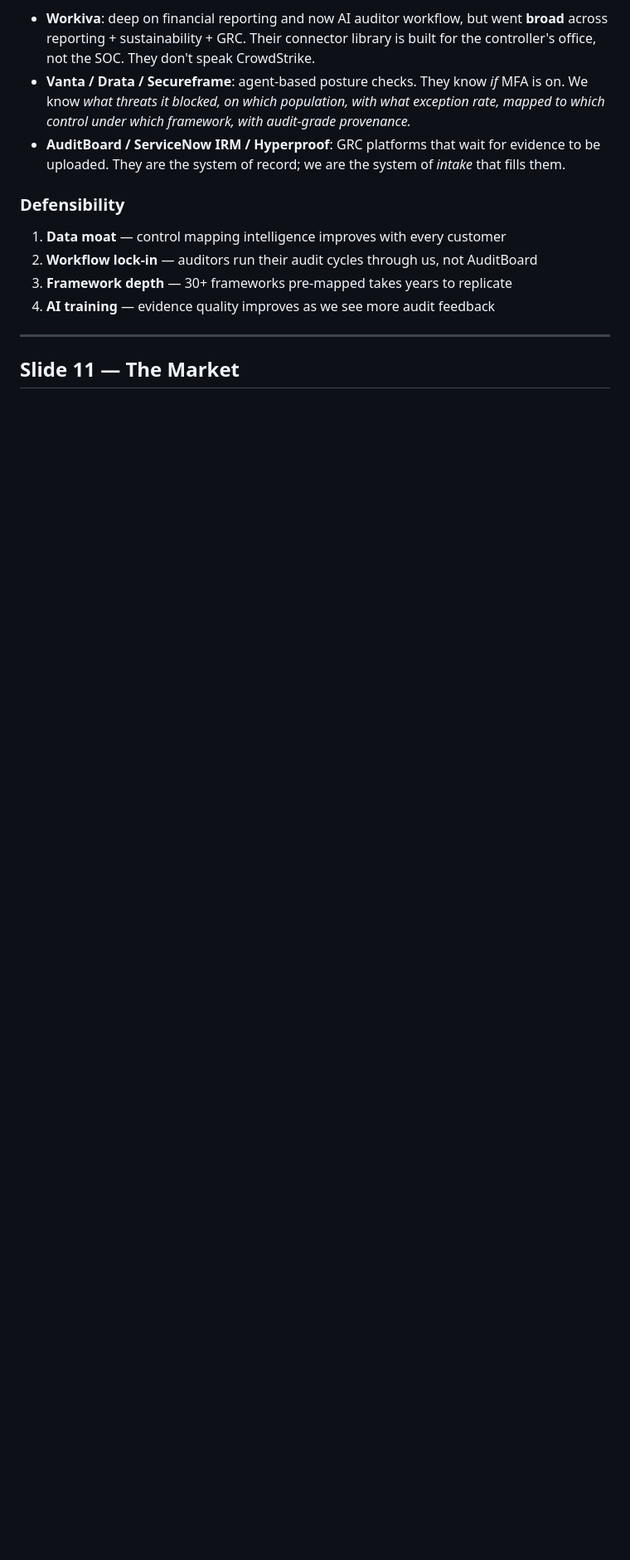
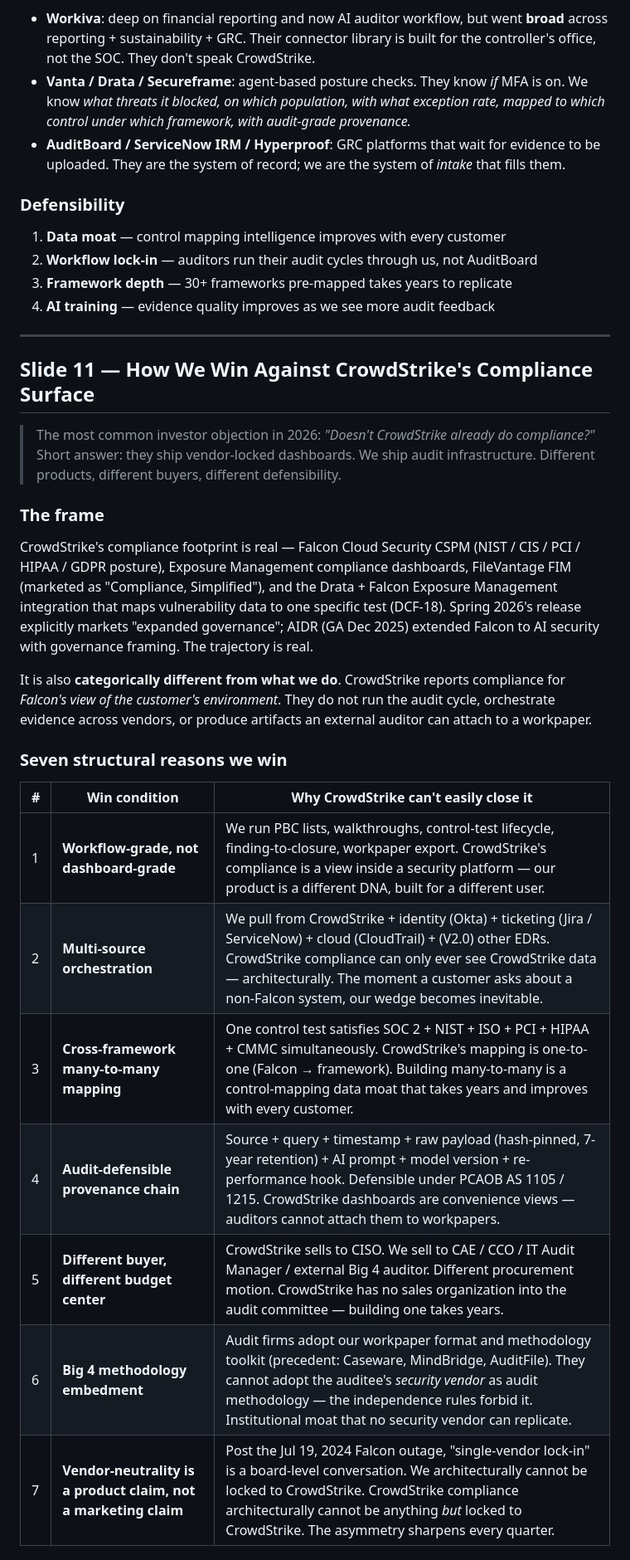
Before and after one commit to Rumpers/compliance-os, a Markdown page: PITCH_DECK.md, the part around one of its changes. Shown at 83% size. Rendered like a GitHub page; blank space fills up the shorter version.

```diff
--- a/PITCH_DECK.md
+++ b/PITCH_DECK.md
@@ -302,4 +302,26 @@ This is what allows a Big 4 reviewer to sign the workpaper. **The AI summary is
 
 ---
 
-## Slide 11 — The Market
+## Slide 11 — How We Win Against CrowdStrike's Compliance Surface
+
+> The most common investor objection in 2026: *"Doesn't CrowdStrike already do compliance?"*
+> Short answer: they ship vendor-locked dashboards. We ship audit infrastructure. Different products, different buyers, different defensibility.
+
+### The frame
+
+CrowdStrike's compliance footprint is real — Falcon Cloud Security CSPM (NIST / CIS / PCI / HIPAA / GDPR posture), Exposure Management compliance dashboards, FileVantage FIM (marketed as "Compliance, Simplified"), and the Drata + Falcon Exposure Management integration that maps vulnerability data to one specific test (DCF-18). Spring 2026's release explicitly markets "expanded governance"; AIDR (GA Dec 2025) extended Falcon to AI security with governance framing. The trajectory is real.
+
+It is also **categorically different from what we do**. CrowdStrike reports compliance for *Falcon's view of the customer's environment*. They do not run the audit cycle, orchestrate evidence across vendors, or produce artifacts an external auditor can attach to a workpaper.
+
+### Seven structural reasons we win
+
+| # | Win condition | Why CrowdStrike can't easily close it |
+|---|---|---|
+| 1 | **Workflow-grade, not dashboard-grade** | We run PBC lists, walkthroughs, control-test lifecycle, finding-to-closure, workpaper export. CrowdStrike's compliance is a view inside a security platform — our product is a different DNA, built for a different user. |
+| 2 | **Multi-source orchestration** | We pull from CrowdStrike + identity (Okta) + ticketing (Jira / ServiceNow) + cloud (CloudTrail) + (V2.0) other EDRs. CrowdStrike compliance can only ever see CrowdStrike data — architecturally. The moment a customer asks about a non-Falcon system, our wedge becomes inevitable. |
+| 3 | **Cross-framework many-to-many mapping** | One control test satisfies SOC 2 + NIST + ISO + PCI + HIPAA + CMMC simultaneously. CrowdStrike's mapping is one-to-one (Falcon → framework). Building many-to-many is a control-mapping data moat that takes years and improves with every customer. |
+| 4 | **Audit-defensible provenance chain** | Source + query + timestamp + raw payload (hash-pinned, 7-year retention) + AI prompt + model version + re-performance hook. Defensible under PCAOB AS 1105 / 1215. CrowdStrike dashboards are convenience views — auditors cannot attach them to workpapers. |
+| 5 | **Different buyer, different budget center** | CrowdStrike sells to CISO. We sell to CAE / CCO / IT Audit Manager / external Big 4 auditor. Different procurement motion. CrowdStrike has no sales organization into the audit committee — building one takes years. |
+| 6 | **Big 4 methodology embedment** | Audit firms adopt our workpaper format and methodology toolkit (precedent: Caseware, MindBridge, AuditFile). They cannot adopt the auditee's *security vendor* as audit methodology — the independence rules forbid it. Institutional moat that no security vendor can replicate. |
+| 7 | **Vendor-neutrality is a product claim, not a marketing claim** | Post the Jul 19, 2024 Falcon outage, "single-vendor lock-in" is a board-level conversation. We architecturally cannot be locked to CrowdStrike. CrowdStrike compliance architecturally cannot be anything *but* locked to CrowdStrike. The asymmetry sharpens every quarter. |
+
```
Also changed, not shown: other parts of PITCH_DECK.md (+22 -4 lines).
